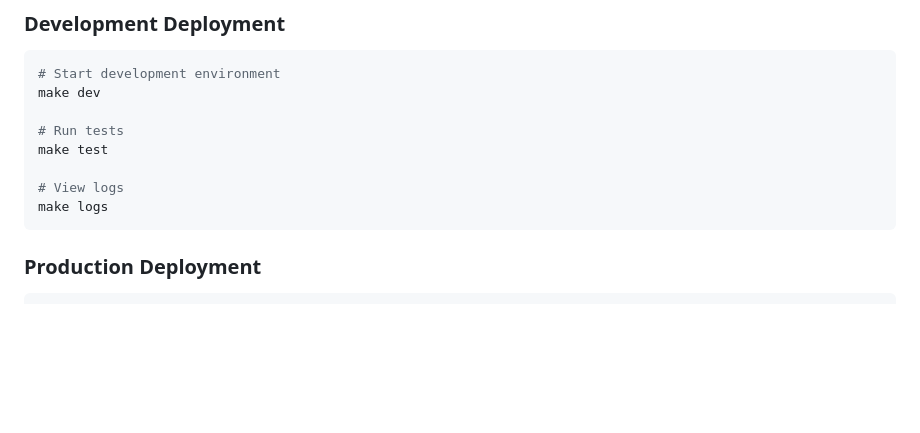
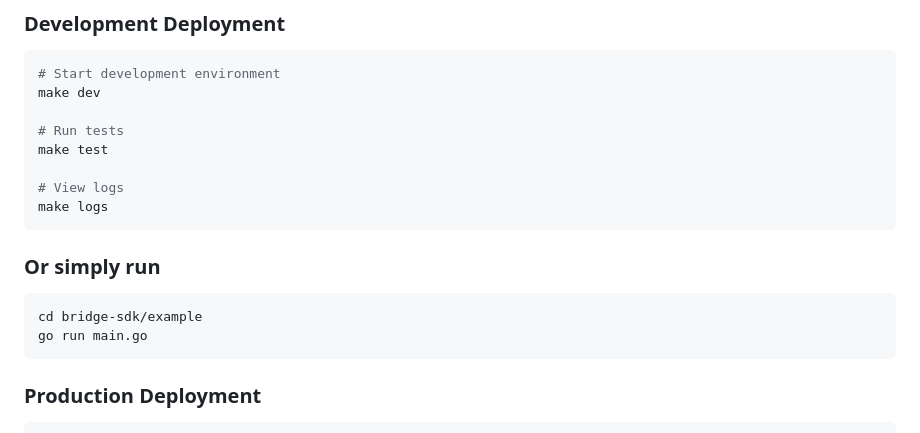
Before and after one commit to BlackholeInfiverse/blackhole-blockchain, a Markdown page: bridge-sdk/docs/README.md, the part around the change. Drawn GitHub-style; blank space fills up the shorter version.

````diff
--- a/bridge-sdk/docs/README.md
+++ b/bridge-sdk/docs/README.md
@@ -330,6 +330,12 @@ make test
 # View logs
 make logs
 ```
+### Or simply run
+
+```bash
+cd bridge-sdk/example
+go run main.go
+```
 
 ### Production Deployment
 
````
